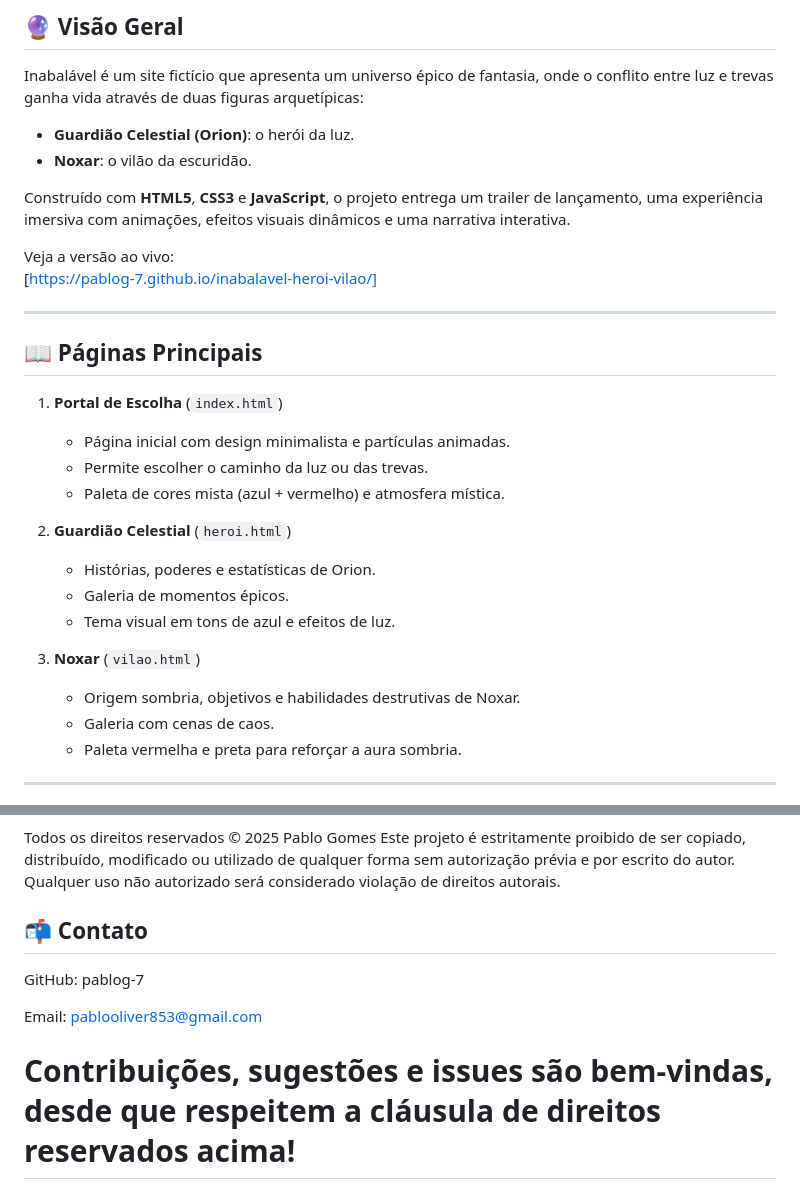
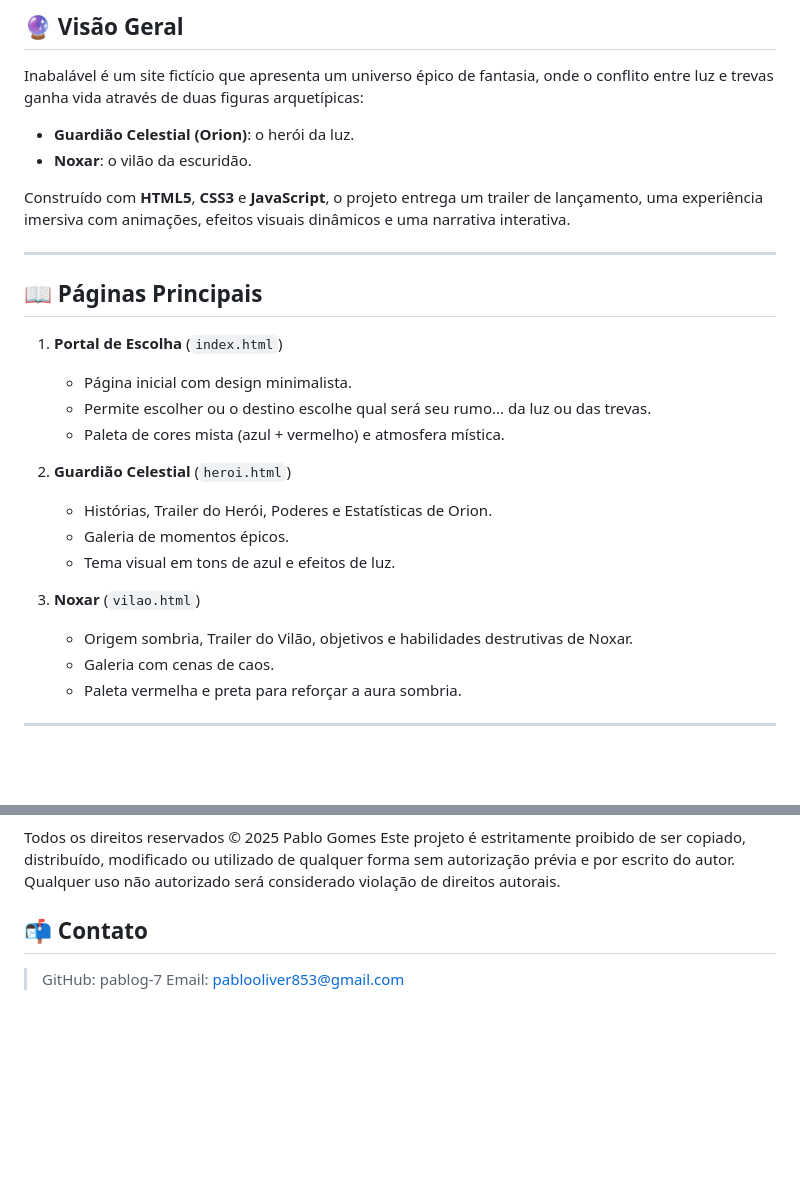
Before and after one commit to tasdongyro/inabalavel-heroi-vilao, a Markdown page: README.md, 2 parts joined by grey strips. Drawn GitHub-style; blank space fills up the shorter version.

```diff
--- a/README.md
+++ b/README.md
@@ -16,25 +16,22 @@ Inabalável é um site fictício que apresenta um universo épico de fantasia, o
 
 Construído com **HTML5**, **CSS3** e **JavaScript**, o projeto entrega um trailer de lançamento, uma experiência imersiva com animações, efeitos visuais dinâmicos e uma narrativa interativa.
 
-Veja a versão ao vivo:
-[https://pablog-7.github.io/inabalavel-heroi-vilao/]
-
 ---
 
 ## 📖 Páginas Principais
 
 1. **Portal de Escolha** (`index.html`)
-   - Página inicial com design minimalista e partículas animadas.
-   - Permite escolher o caminho da luz ou das trevas.
+   - Página inicial com design minimalista.
+   - Permite escolher ou o destino escolhe qual será seu rumo... da luz ou das trevas.
    - Paleta de cores mista (azul + vermelho) e atmosfera mística.
 
 2. **Guardião Celestial** (`heroi.html`)
-   - Histórias, poderes e estatísticas de Orion.
+   - Histórias, Trailer do Herói, Poderes e Estatísticas de Orion.
    - Galeria de momentos épicos.
    - Tema visual em tons de azul e efeitos de luz.
 
 3. **Noxar** (`vilao.html`)
-   - Origem sombria, objetivos e habilidades destrutivas de Noxar.
+   - Origem sombria, Trailer do Vilão, objetivos e habilidades destrutivas de Noxar.
    - Galeria com cenas de caos.
    - Paleta vermelha e preta para reforçar a aura sombria.
 
@@ -79,8 +76,5 @@ Todos os direitos reservados © 2025 Pablo Gomes
 Este projeto é estritamente proibido de ser copiado, distribuído, modificado ou utilizado de qualquer forma sem autorização prévia e por escrito do autor. Qualquer uso não autorizado será considerado violação de direitos autorais.
 
 ## 📬 Contato
-GitHub: pablog-7
-
-Email: pablooliver853@gmail.com
-
-# Contribuições, sugestões e issues são bem-vindas, desde que respeitem a cláusula de direitos reservados acima!
+>GitHub: pablog-7
+>Email: pablooliver853@gmail.com
```
